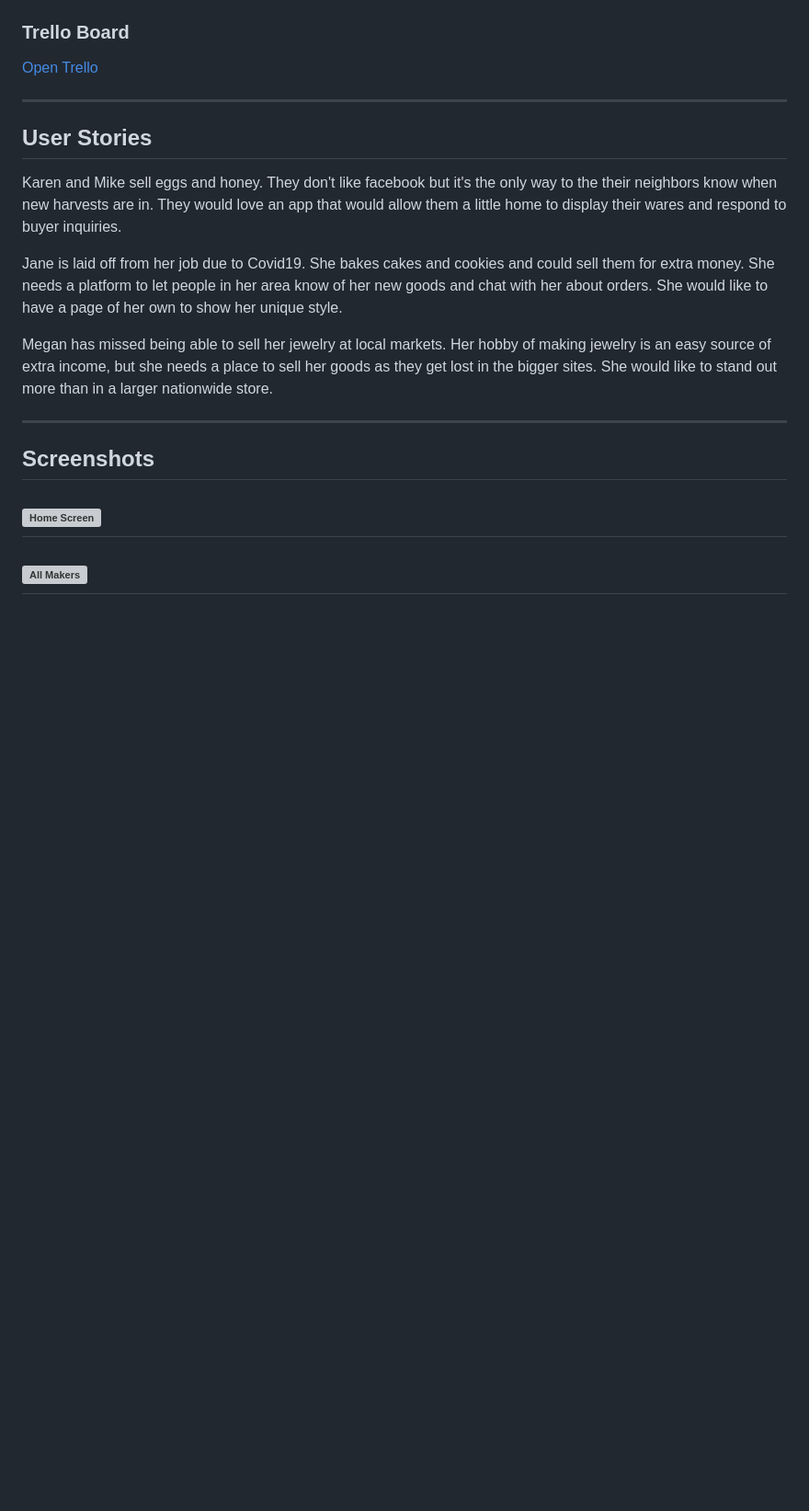
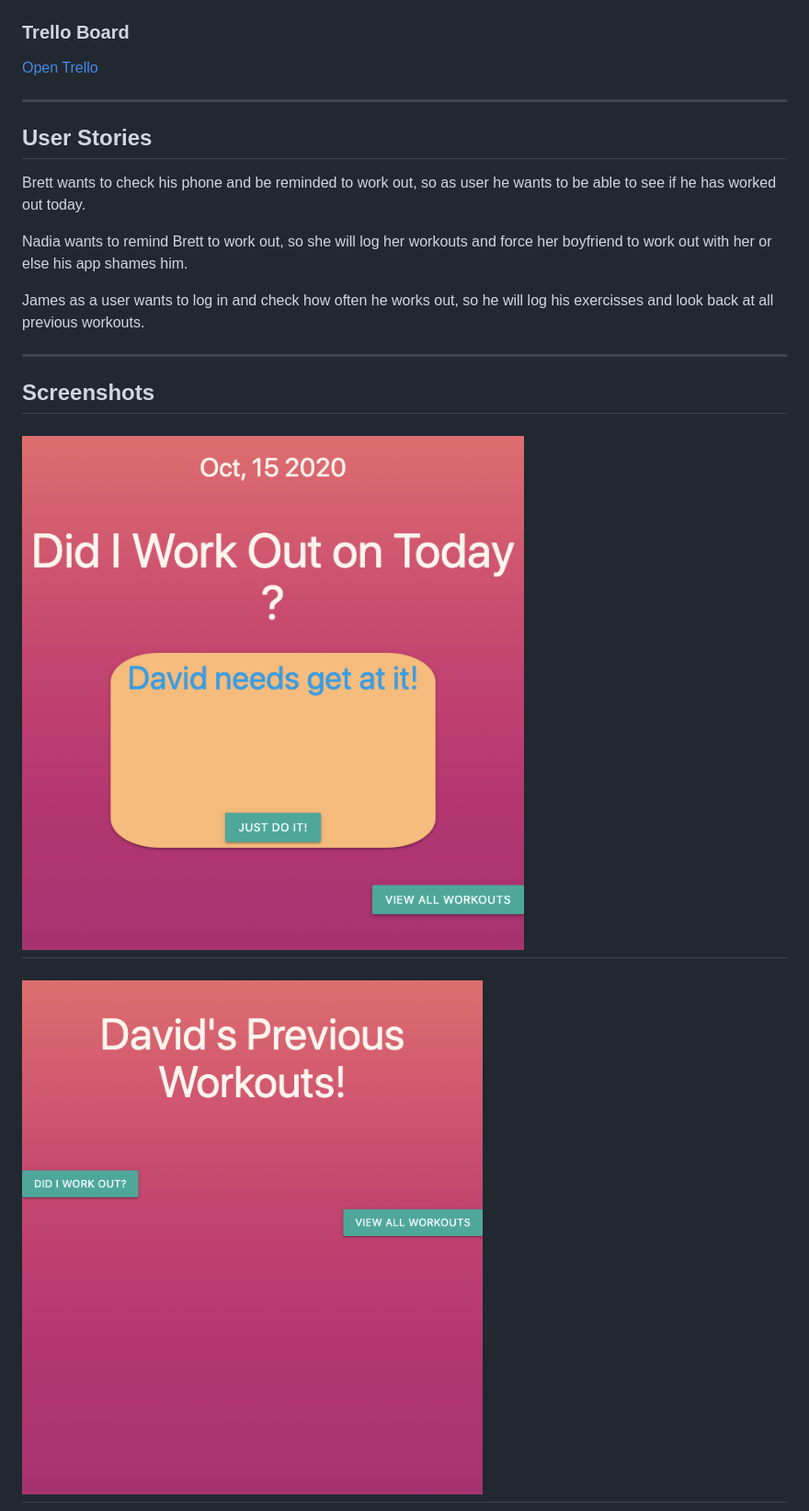
Before and after one commit to Elamps/workout, a Markdown page: README.md, the part around one of its changes. Shown at 92% size. GitHub-like rendering; pictures changed too: images/Sshot1.png (added), images/Sshot2.png (added); blank space fills up the shorter version; grey boxes are pictures that could not be loaded.

```diff
--- a/README.md
+++ b/README.md
@@ -64,16 +61,16 @@ Team member Karen and her husband are urban farmers and creaters and dislike the
 ---
 
 ## User Stories
-Karen and Mike sell eggs and honey. They don't like facebook but it's the only way to the their neighbors know when new harvests are in. They would love an app that would allow them a little home to display their wares and respond to buyer inquiries.
+Brett wants to check his phone and be reminded to work out, so as user he wants to be able to see if he has worked out today.
 
- Jane is laid off from her job due to Covid19. She bakes cakes and cookies and could sell them for extra money. She needs a platform to let people in her area know of her new goods and chat with her about orders. She would like to have a page of her own to show her unique style.
+Nadia wants to remind Brett to work out, so she will log her workouts and force her boyfriend to work out with her or else his app shames him.
 
-Megan has missed being able to sell her jewelry at local markets. Her hobby of making jewelry is an easy source of extra income, but she needs a place to sell her goods as they get lost in the bigger sites. She would like to stand out more than in a larger nationwide store.
+James as a user wants to log in and check how often he works out, so he will log his exercisses and look back at all previous workouts.
 
 ---
 
 ## Screenshots
-![Home Screen](public/images/HomeScreenshot.png)
+![1](/images/Sshot1.png)
 ---
-![All Makers](public/images/Store_List.png)
+![2](/images/Sshot2.png)
 ---
```
Also changed, not shown: other parts of README.md (+18 -44 lines), images/Sshot3.png (added), images/wireframe.png (added).
